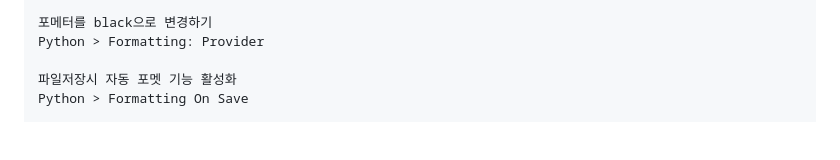
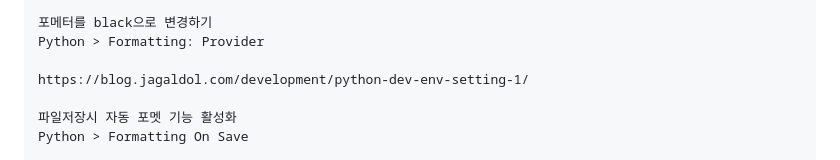
Before and after one commit to lonen8188/Python_Flask, a Markdown page: README.md, the part around the change. GitHub-like rendering; blank space fills up the shorter version.

Commit message:
Update README with Python formatting instructions
Add a link for Python development environment setup.

```diff
--- a/README.md
+++ b/README.md
@@ -192,6 +192,8 @@ Flake8 Args -> --max-line-length=88
 포메터를 black으로 변경하기
 Python > Formatting: Provider
 
+https://blog.jagaldol.com/development/python-dev-env-setting-1/
+
 파일저장시 자동 포멧 기능 활성화
 Python > Formatting On Save
 
```
